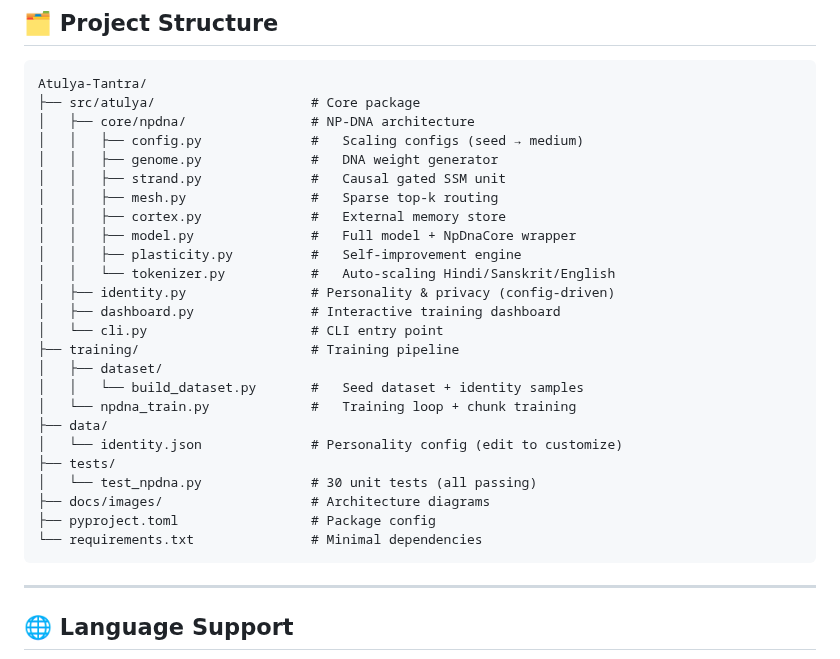
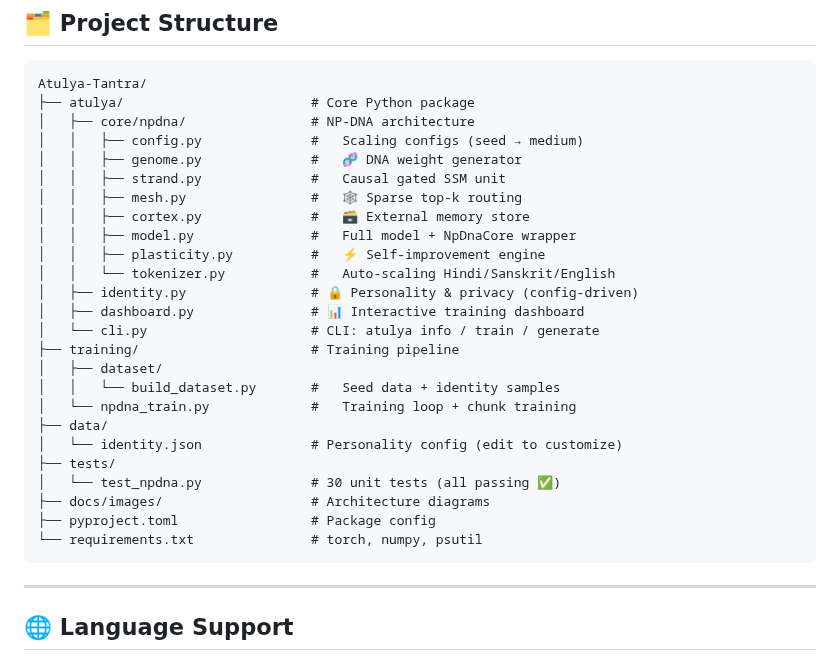
Before and after one commit to atulyaai/Atulya-Tantra, a Markdown page: README.md, the part around one of its changes. GitHub-like rendering.

````diff
--- a/README.md
+++ b/README.md
@@ -342,30 +354,30 @@ The dashboard shows:
 
 ```
 Atulya-Tantra/
-├── src/atulya/                    # Core package
+├── atulya/                        # Core Python package
 │   ├── core/npdna/                # NP-DNA architecture
 │   │   ├── config.py              #   Scaling configs (seed → medium)
-│   │   ├── genome.py              #   DNA weight generator
+│   │   ├── genome.py              #   🧬 DNA weight generator
 │   │   ├── strand.py              #   Causal gated SSM unit
-│   │   ├── mesh.py                #   Sparse top-k routing
-│   │   ├── cortex.py              #   External memory store
+│   │   ├── mesh.py                #   🕸️ Sparse top-k routing
+│   │   ├── cortex.py              #   🗃️ External memory store
 │   │   ├── model.py               #   Full model + NpDnaCore wrapper
-│   │   ├── plasticity.py          #   Self-improvement engine
+│   │   ├── plasticity.py          #   ⚡ Self-improvement engine
 │   │   └── tokenizer.py           #   Auto-scaling Hindi/Sanskrit/English
-│   ├── identity.py                # Personality & privacy (config-driven)
-│   ├── dashboard.py               # Interactive training dashboard
-│   └── cli.py                     # CLI entry point
+│   ├── identity.py                # 🔒 Personality & privacy (config-driven)
+│   ├── dashboard.py               # 📊 Interactive training dashboard
+│   └── cli.py                     # CLI: atulya info / train / generate
 ├── training/                      # Training pipeline
 │   ├── dataset/
-│   │   └── build_dataset.py       #   Seed dataset + identity samples
+│   │   └── build_dataset.py       #   Seed data + identity samples
 │   └── npdna_train.py             #   Training loop + chunk training
 ├── data/
 │   └── identity.json              # Personality config (edit to customize)
 ├── tests/
-│   └── test_npdna.py              # 30 unit tests (all passing)
+│   └── test_npdna.py              # 30 unit tests (all passing ✅)
 ├── docs/images/                   # Architecture diagrams
 ├── pyproject.toml                 # Package config
-└── requirements.txt               # Minimal dependencies
+└── requirements.txt               # torch, numpy, psutil
 ```
 
 ---
````
Also changed, not shown: other parts of README.md (+12 -0 lines), docs/images/dna_compression.png (added), docs/images/four_pillars.png (added), docs/images/scaling_comparison.png (added), 30 other files.
